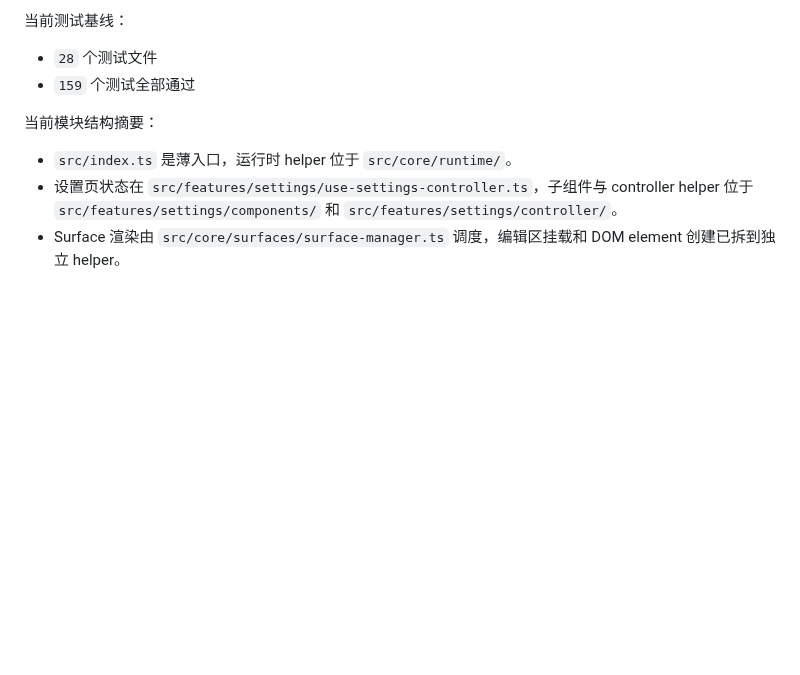
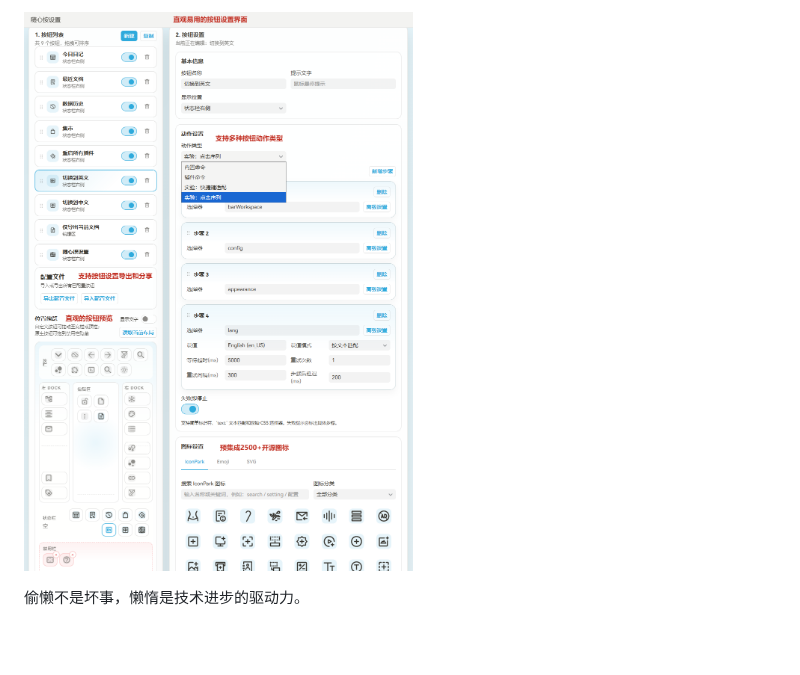
Before and after one commit to famotime/siyuan-power-buttons, a Markdown page: README.md, the part around one of its changes. Rendered like a GitHub page; pictures changed too: assets/image-20260418105905-x2fmbv4.png (added); blank space fills up the shorter version.

```diff
--- a/README.md
+++ b/README.md
@@ -54,11 +24,6 @@ npm run build
 
-当前测试基线：
+![image](assets/image-20260418105905-x2fmbv4.png)
 
-- `28` 个测试文件
-- `159` 个测试全部通过
+偷懒不是坏事，懒惰是技术进步的驱动力。
 
-当前模块结构摘要：
-
-- `src/index.ts` 是薄入口，运行时 helper 位于 `src/core/runtime/`。
-- 设置页状态在 `src/features/settings/use-settings-controller.ts`，子组件与 controller helper 位于 `src/features/settings/components/` 和 `src/features/settings/controller/`。
-- Surface 渲染由 `src/core/surfaces/surface-manager.ts` 调度，编辑区挂载和 DOM element 创建已拆到独立 helper。
+‍
```
Also changed, not shown: other parts of README.md (+12 -42 lines), asset/action.png (deleted), assets/image-20260418100341-cy7hi7r.png (added), assets/image-20260418110226-9o9euuj.png (added), 1 other file.
